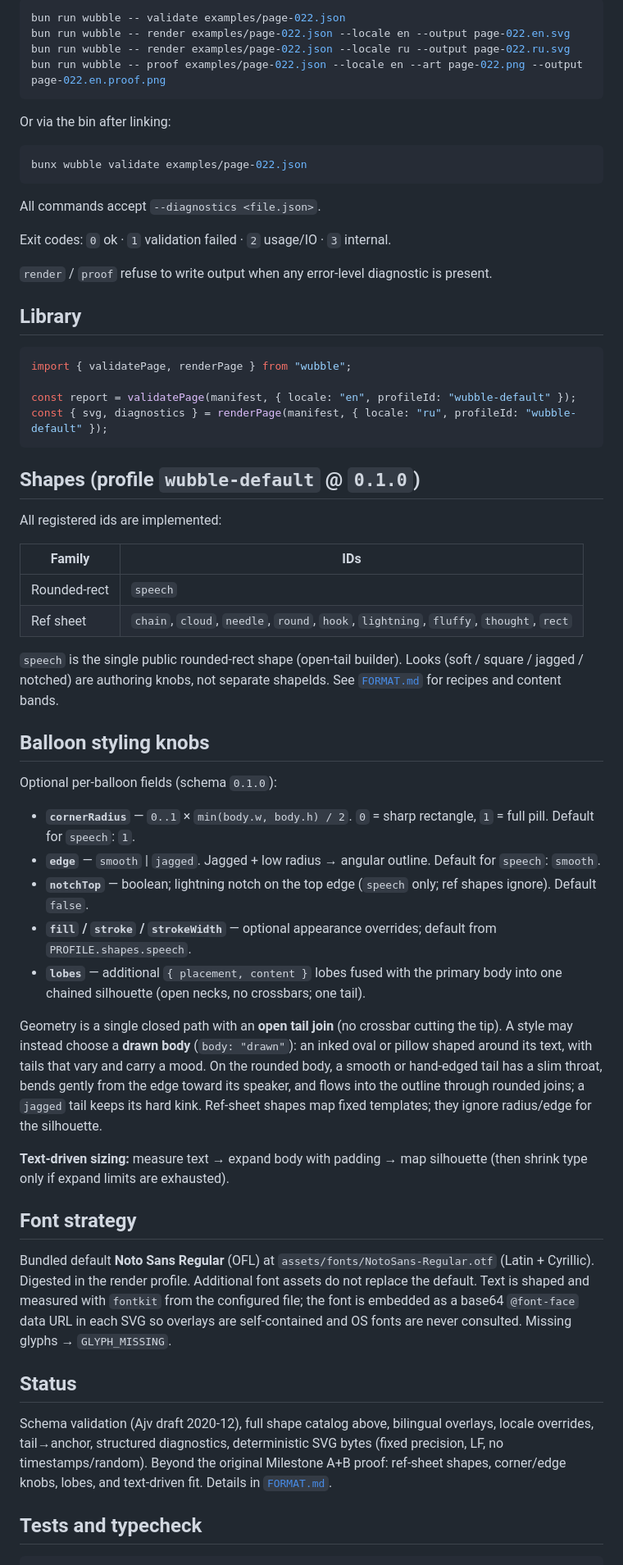
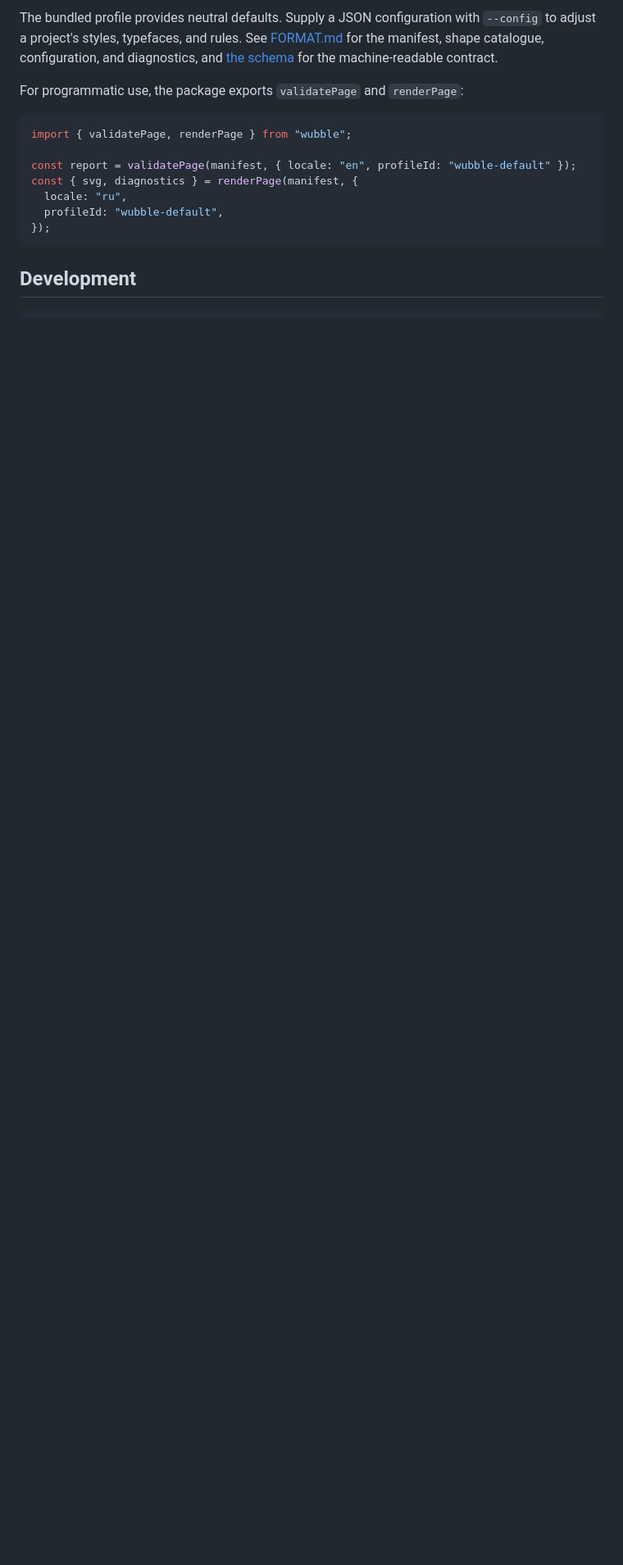
Before and after one commit to alex-golovanov/wubble, a Markdown page: README.md, the part around one of its changes. Shown at 82% size. Rendered like a GitHub page; blank space fills up the shorter version.

````diff
--- a/README.md
+++ b/README.md
@@ -42,65 +50,18 @@ TypeScript style for agents: **no** `as T`, **no** `as const`, **no** non-null `
 
-```sh
-bun run wubble -- validate examples/page-022.json
-bun run wubble -- render examples/page-022.json --locale en --output page-022.en.svg
-bun run wubble -- render examples/page-022.json --locale ru --output page-022.ru.svg
-bun run wubble -- proof examples/page-022.json --locale en --art page-022.png --output page-022.en.proof.png
-```
+The bundled profile provides neutral defaults. Supply a JSON configuration with `--config` to adjust a project's styles, typefaces, and rules. See [FORMAT.md](FORMAT.md) for the manifest, shape catalogue, configuration, and diagnostics, and [the schema](schemas/page.schema.json) for the machine-readable contract.
 
-Or via the bin after linking:
-
-```sh
-bunx wubble validate examples/page-022.json
-```
-
-All commands accept `--diagnostics <file.json>`.
-
-Exit codes: `0` ok · `1` validation failed · `2` usage/IO · `3` internal.
-
-`render` / `proof` refuse to write output when any error-level diagnostic is present.
-
-## Library
+For programmatic use, the package exports `validatePage` and `renderPage`:
 
 ```ts
 import { validatePage, renderPage } from "wubble";
 
 const report = validatePage(manifest, { locale: "en", profileId: "wubble-default" });
-const { svg, diagnostics } = renderPage(manifest, { locale: "ru", profileId: "wubble-default" });
+const { svg, diagnostics } = renderPage(manifest, {
+  locale: "ru",
+  profileId: "wubble-default",
+});
 ```
 
-## Shapes (profile `wubble-default` @ `0.1.0`)
-
-All registered ids are implemented:
-
-| Family       | IDs                                                                                   |
-| ------------ | ------------------------------------------------------------------------------------- |
-| Rounded-rect | `speech`                                                                              |
-| Ref sheet    | `chain`, `cloud`, `needle`, `round`, `hook`, `lightning`, `fluffy`, `thought`, `rect` |
-
-`speech` is the single public rounded-rect shape (open-tail builder). Looks (soft / square / jagged / notched) are authoring knobs, not separate shapeIds. See [`FORMAT.md`](FORMAT.md) for recipes and content bands.
-
-## Balloon styling knobs
-
-Optional per-balloon fields (schema `0.1.0`):
-
-- **`cornerRadius`** — `0..1` × `min(body.w, body.h) / 2`. `0` = sharp rectangle, `1` = full pill. Default for `speech`: `1`.
-- **`edge`** — `smooth` \| `jagged`. Jagged + low radius → angular outline. Default for `speech`: `smooth`.
-- **`notchTop`** — boolean; lightning notch on the top edge (`speech` only; ref shapes ignore). Default `false`.
-- **`fill` / `stroke` / `strokeWidth`** — optional appearance overrides; default from `PROFILE.shapes.speech`.
-- **`lobes`** — additional `{ placement, content }` lobes fused with the primary body into one chained silhouette (open necks, no crossbars; one tail).
-
-Geometry is a single closed path with an **open tail join** (no crossbar cutting the tip). A style may instead choose a **drawn body** (`body: "drawn"`): an inked oval or pillow shaped around its text, with tails that vary and carry a mood. On the rounded body, a smooth or hand-edged tail has a slim throat, bends gently from the edge toward its speaker, and flows into the outline through rounded joins; a `jagged` tail keeps its hard kink. Ref-sheet shapes map fixed templates; they ignore radius/edge for the silhouette.
-
-**Text-driven sizing:** measure text → expand body with padding → map silhouette (then shrink type only if expand limits are exhausted).
-
-## Font strategy
-
-Bundled default **Noto Sans Regular** (OFL) at `assets/fonts/NotoSans-Regular.otf` (Latin + Cyrillic). Digested in the render profile. Additional font assets do not replace the default. Text is shaped and measured with `fontkit` from the configured file; the font is embedded as a base64 `@font-face` data URL in each SVG so overlays are self-contained and OS fonts are never consulted. Missing glyphs → `GLYPH_MISSING`.
-
-## Status
-
-Schema validation (Ajv draft 2020-12), full shape catalog above, bilingual overlays, locale overrides, tail→anchor, structured diagnostics, deterministic SVG bytes (fixed precision, LF, no timestamps/random). Beyond the original Milestone A+B proof: ref-sheet shapes, corner/edge knobs, lobes, and text-driven fit. Details in [`FORMAT.md`](FORMAT.md).
-
-## Tests and typecheck
+## Development
 
 ```sh
````
Also changed, not shown: other parts of README.md (+36 -28 lines), docs/images/language-overlays.png (added).
